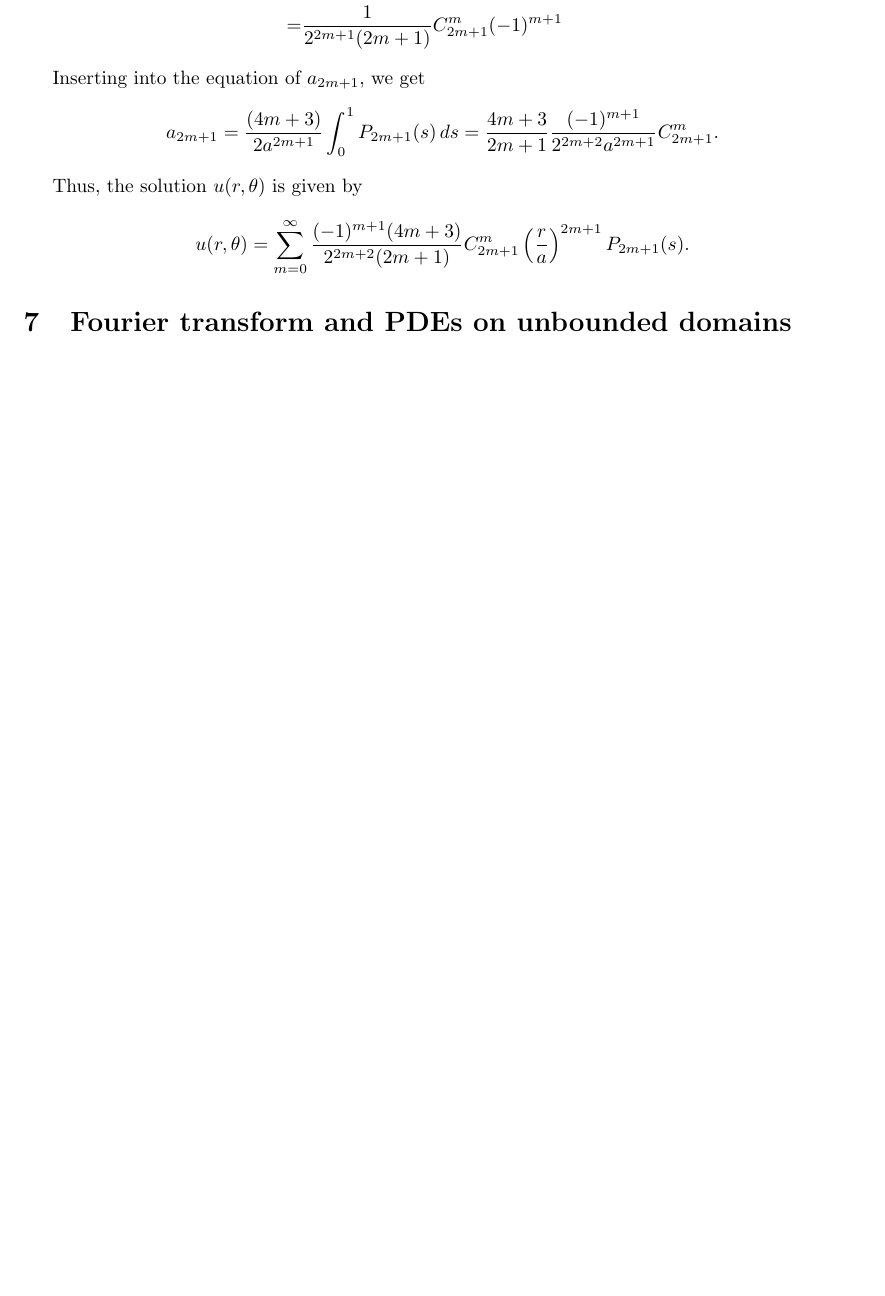
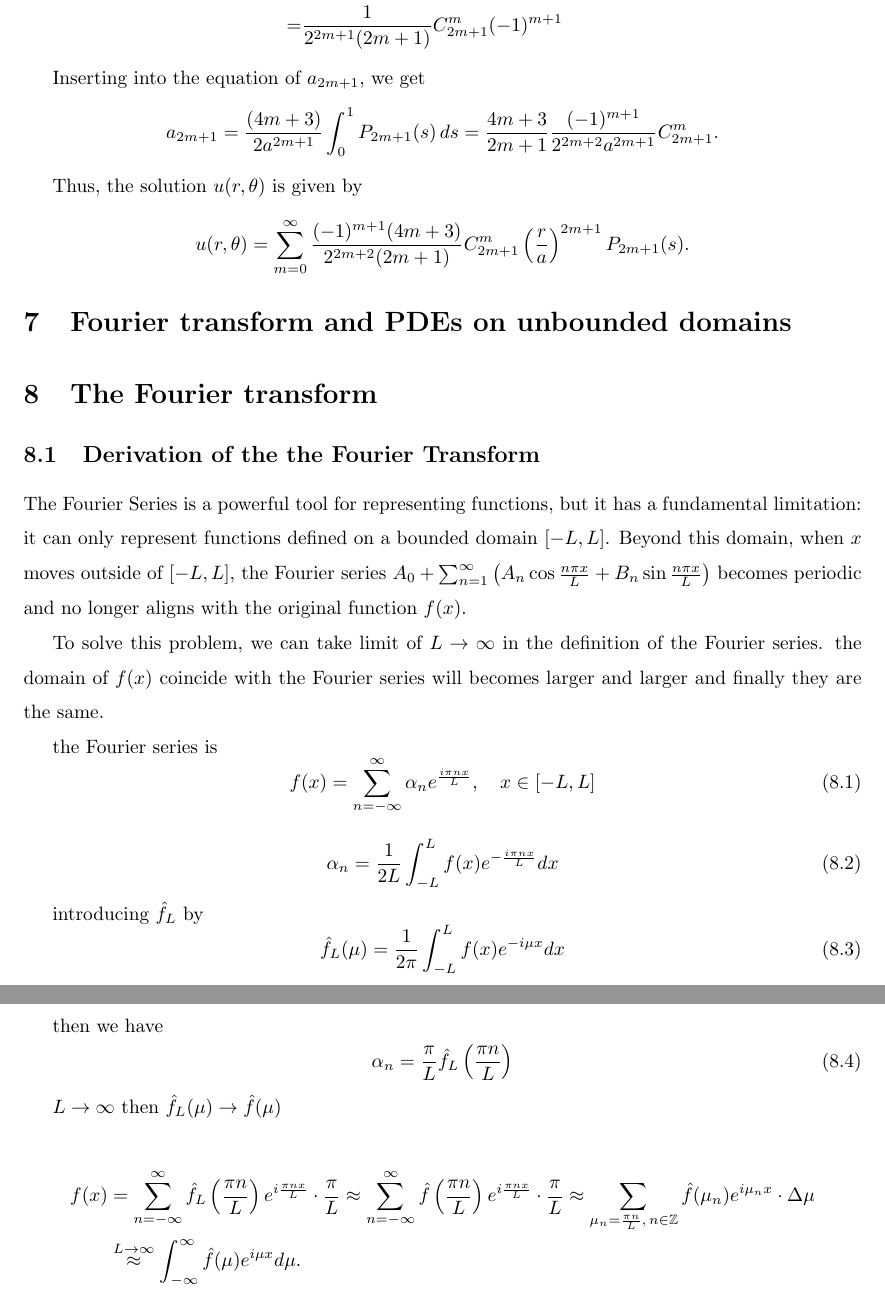
Before and after one commit to powergiant/math454_umich_notes, a LaTeX document (main.tex, which reads sections/section_7.tex): part of page 84 of 84 before the commit and two parts of pages 84 and 85 of 85 after it, the two joined at a grey line, cut so that both start at the same text, the shorter picture padded with empty space. Compiled offline with pdfLaTeX.

Commit message:
fixed some errors

```diff
--- a/sections/section_7.tex
+++ b/sections/section_7.tex
@@ -1 +1,48 @@
 \section{Fourier transform and PDEs on unbounded domains}
+
+\section{The Fourier transform}
+
+\subsection{Derivation of the the Fourier Transform}
+
+The Fourier Series is a powerful tool for representing functions, but it has a fundamental limitation: it can only represent functions defined on a bounded domain $[-L, L]$. Beyond this domain, when $x$ moves outside of $[-L, L]$, the Fourier series $ A_0 + \sum_{n=1}^\infty \left(A_n \cos \frac{n \pi x}{L} + B_n \sin \frac{n \pi x}{L}\right) $ becomes periodic and no longer aligns with the original function $f(x)$.
+
+% \begin{figure}[h]
+%     \centering
+%     \includegraphics[width=0.6\textwidth]{bounded_domain.png} % Replace with a simple image
+%     \caption{A function defined on a bounded domain $[-L, L]$.}
+%     \label{fig:bounded_domain}
+% \end{figure}
+
+To solve this problem, we can take limit of $L\rightarrow\infty$ in the definition of the Fourier series. the domain of $f(x)$ coincide with the Fourier series will becomes larger and larger and finally they are the same.
+
+the Fourier series is
+\begin{equation}\label{eq.Fourier_transform_derivation_1}
+    f(x) = \sum_{n=-\infty}^{\infty} \alpha_n e^{\frac{i\pi nx}{L}}, \quad x \in [-L, L]
+\end{equation}
+
+\begin{equation}\label{eq.Fourier_transform_derivation_2}
+    \alpha_n = \frac{1}{2L} \int_{-L}^{L} f(x) e^{-\frac{i\pi nx}{L}} dx
+\end{equation}
+
+introducing $\hat{f}_L$ by
+\begin{equation}\label{eq.Fourier_transform_derivation_3}
+    \hat{f}_L(\mu) = \frac{1}{2\pi} \int_{-L}^{L} f(x) e^{-i\mu x} dx
+\end{equation}
+
+then we have
+\begin{equation}\label{eq.Fourier_transform_derivation_4}
+    \alpha_n = \frac{\pi}{L}\hat{f}_L \left(\frac{\pi n}{L}\right)
+\end{equation}
+
+
+$L \to \infty$ then $\hat{f}_L(\mu) \to \hat{f}(\mu)$
+
+\[
+\begin{aligned}
+    f(x) &= \sum_{n=-\infty}^{\infty} \hat{f}_L\left(\frac{\pi n}{L}\right) e^{i \frac{\pi n x}{L}} \cdot \frac{\pi}{L}
+    \approx \sum_{n=-\infty}^{\infty} \hat{f}\left(\frac{\pi n}{L}\right) e^{i \frac{\pi n x}{L}} \cdot \frac{\pi}{L}
+    \approx \sum_{\mu_n=\frac{\pi n}{L},\, n\in \mathbb{Z}} \hat{f}(\mu_n) e^{i \mu_n x} \cdot \Delta \mu
+    \\
+    &\overset{L \to \infty}{\approx} \int_{-\infty}^{\infty} \hat{f}(\mu) e^{i \mu x} d\mu.
+\end{aligned}
+\]
```
Also changed, not shown: sections/section_2.tex (+5 -5 lines), main.pdf.
